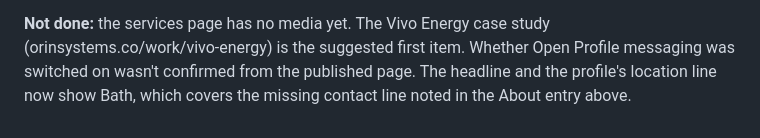
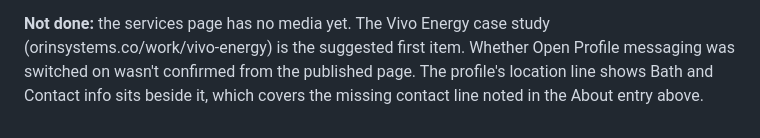
Before and after one commit to Boyzeeboy/orin, a Markdown page: decisions.md, the part around the change. GitHub-like rendering.

Commit message:
Correct where Bath shows on the profile
Co-Authored-By: Claude Opus 5.5 <noreply@anthropic.com>

```diff
--- a/decisions.md
+++ b/decisions.md
@@ -1266,5 +1266,5 @@ brochure-site work the overview doesn't promise.
 **Not done:** the services page has no media yet. The Vivo Energy case study
 (orinsystems.co/work/vivo-energy) is the suggested first item. Whether Open
 Profile messaging was switched on wasn't confirmed from the published page.
-The headline and the profile's location line now show Bath, which covers the
-missing contact line noted in the About entry above.
+The profile's location line shows Bath and Contact info sits beside it, which
+covers the missing contact line noted in the About entry above.
```
